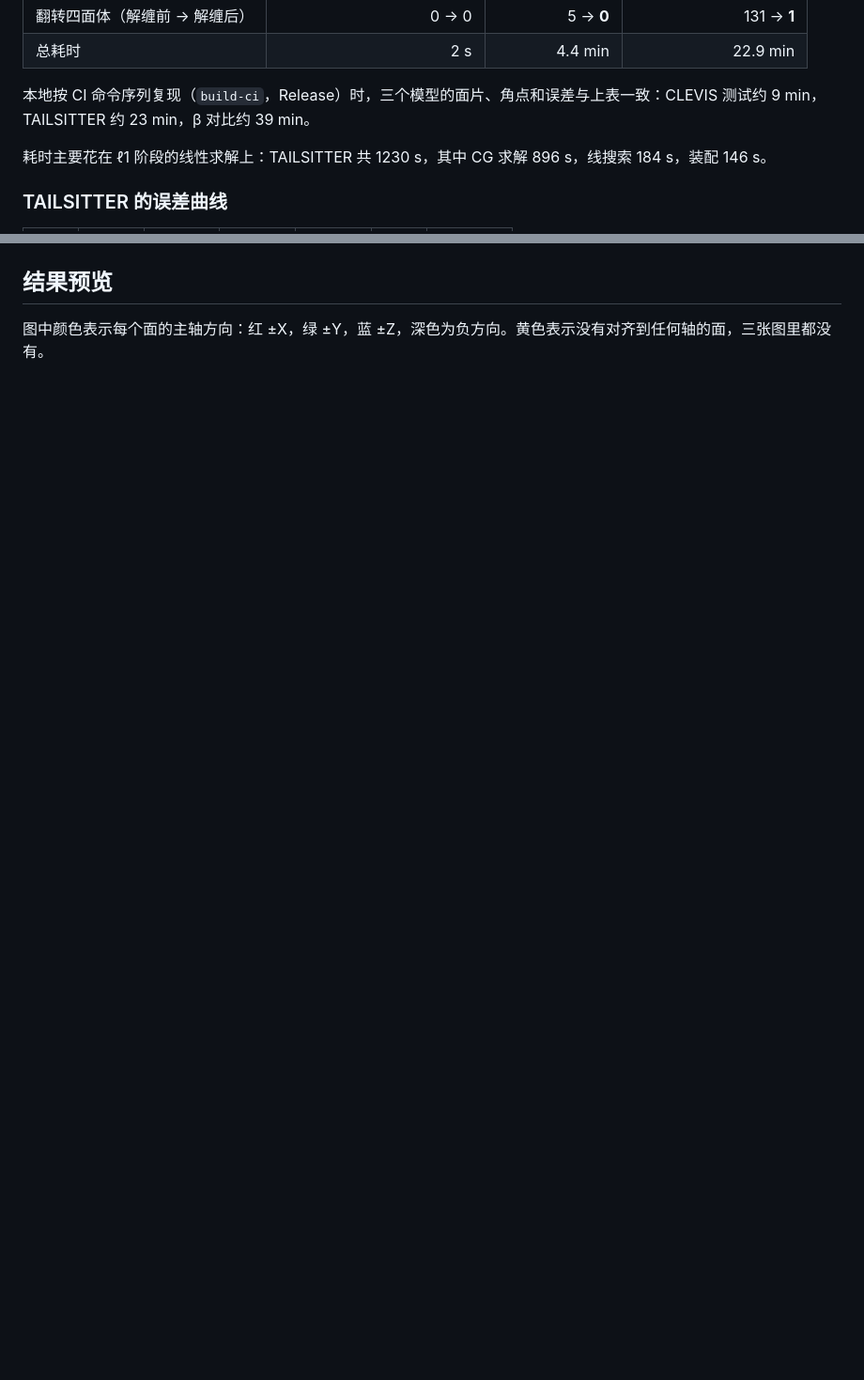
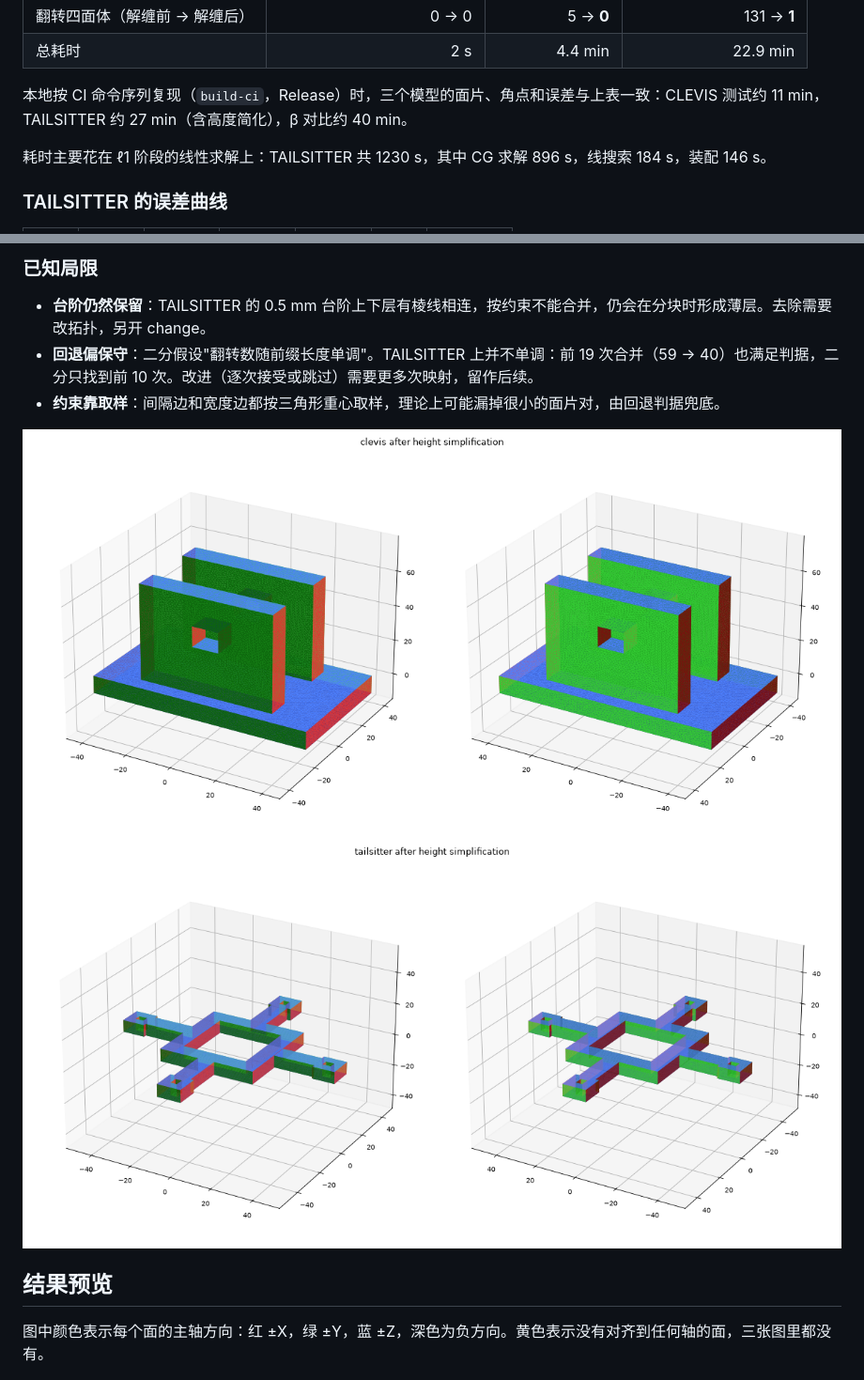
Before and after one commit to Vergiss77/polycube-parameterization, a Markdown page: docs/experiments.md, 2 parts joined by grey strips. Shown at 94% size. Drawn GitHub-style; pictures changed too: docs/images/clevis_simplified.png (added), docs/images/tailsitter_simplified.png (added); blank space fills up the shorter version.

```diff
--- a/docs/experiments.md
+++ b/docs/experiments.md
@@ -39,7 +39,7 @@
 | 翻转四面体（解缠前 → 解缠后） | 0 → 0 | 5 → **0** | 131 → **1** |
 | 总耗时 | 2 s | 4.4 min | 22.9 min |
 
-本地按 CI 命令序列复现（`build-ci`，Release）时，三个模型的面片、角点和误差与上表一致：CLEVIS 测试约 9 min，TAILSITTER 约 23 min，β 对比约 39 min。
+本地按 CI 命令序列复现（`build-ci`，Release）时，三个模型的面片、角点和误差与上表一致：CLEVIS 测试约 11 min，TAILSITTER 约 27 min（含高度简化），β 对比约 40 min。
 
 耗时主要花在 ℓ1 阶段的线性求解上：TAILSITTER 共 1230 s，其中 CG 求解 896 s，线搜索 184 s，装配 146 s。
 
@@ -94,3 +135,12 @@
+### 已知局限
+
+- **台阶仍然保留**：TAILSITTER 的 0.5 mm 台阶上下层有棱线相连，按约束不能合并，仍会在分块时形成薄层。去除需要改拓扑，另开 change。
+- **回退偏保守**：二分假设"翻转数随前缀长度单调"。TAILSITTER 上并不单调：前 19 次合并（59 → 40）也满足判据，二分只找到前 10 次。改进（逐次接受或跳过）需要更多次映射，留作后续。
+- **约束靠取样**：间隔边和宽度边都按三角形重心取样，理论上可能漏掉很小的面片对，由回退判据兜底。
+
+![CLEVIS 简化后](images/clevis_simplified.png)
+![TAILSITTER 简化后](images/tailsitter_simplified.png)
+
 ## 结果预览
 
 图中颜色表示每个面的主轴方向：红 ±X，绿 ±Y，蓝 ±Z，深色为负方向。黄色表示没有对齐到任何轴的面，三张图里都没有。
```
Also changed, not shown: other parts of docs/experiments.md (+41 -0 lines), README.md (+11 -5 lines), 16 other files.
